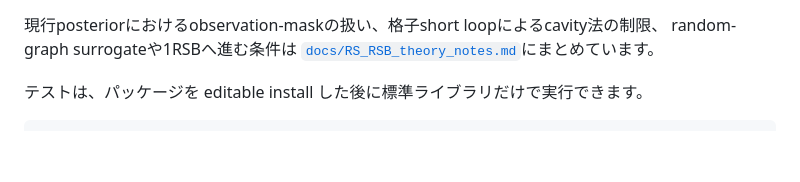
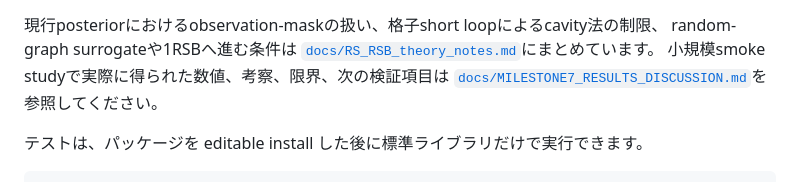
Before and after one commit to m0mizuki/minesweeper-replica, a Markdown page: README.md, the part around the change. Rendered like a GitHub page; blank space fills up the shorter version.

```diff
--- a/README.md
+++ b/README.md
@@ -193,6 +193,8 @@ python scripts/analyze_rs_theory.py results/candidate_study --max-edges 256
 現行posteriorにおけるobservation-maskの扱い、格子short loopによるcavity法の制限、
 random-graph surrogateや1RSBへ進む条件は
 [`docs/RS_RSB_theory_notes.md`](docs/RS_RSB_theory_notes.md)にまとめています。
+小規模smoke studyで実際に得られた数値、考察、限界、次の検証項目は
+[`docs/MILESTONE7_RESULTS_DISCUSSION.md`](docs/MILESTONE7_RESULTS_DISCUSSION.md)を参照してください。
 
 テストは、パッケージを editable install した後に標準ライブラリだけで実行できます。
 
```
Also changed, not shown: docs/MILESTONE7_RESULTS_DISCUSSION.md (added, +99 -0 lines).
